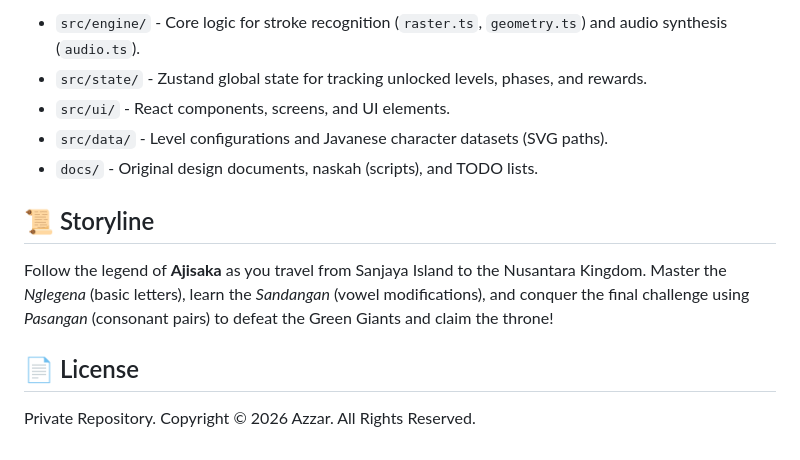
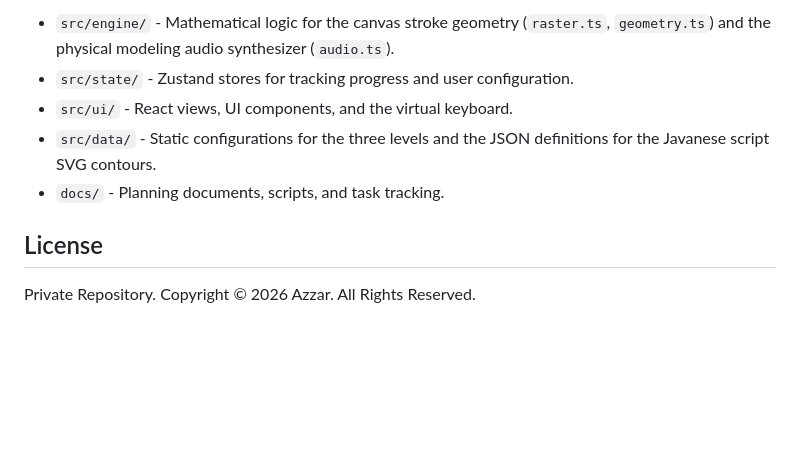
Before and after one commit to 1999AZZAR/ajisaka, a Markdown page: README.md, the part around the change printed below. GitHub-like rendering; blank space fills up the shorter version.

```diff
--- a/README.md
+++ b/README.md
@@ -57,12 +48,9 @@ Built with an offline-first architecture, this app leverages a custom **Vector G
 
-- `src/engine/` - Core logic for stroke recognition (`raster.ts`, `geometry.ts`) and audio synthesis (`audio.ts`).
-- `src/state/` - Zustand global state for tracking unlocked levels, phases, and rewards.
-- `src/ui/` - React components, screens, and UI elements.
-- `src/data/` - Level configurations and Javanese character datasets (SVG paths).
-- `docs/` - Original design documents, naskah (scripts), and TODO lists.
+- `src/engine/` - Mathematical logic for the canvas stroke geometry (`raster.ts`, `geometry.ts`) and the physical modeling audio synthesizer (`audio.ts`).
+- `src/state/` - Zustand stores for tracking progress and user configuration.
+- `src/ui/` - React views, UI components, and the virtual keyboard.
+- `src/data/` - Static configurations for the three levels and the JSON definitions for the Javanese script SVG contours.
+- `docs/` - Planning documents, scripts, and task tracking.
 
-## 📜 Storyline
-Follow the legend of **Ajisaka** as you travel from Sanjaya Island to the Nusantara Kingdom. Master the *Nglegena* (basic letters), learn the *Sandangan* (vowel modifications), and conquer the final challenge using *Pasangan* (consonant pairs) to defeat the Green Giants and claim the throne!
-
-## 📄 License
+## License
 Private Repository. Copyright © 2026 Azzar. All Rights Reserved.
```
Also changed, not shown: other parts of README.md (+24 -33 lines), public/assets/ajisaka-blotcat.jpg (added).
